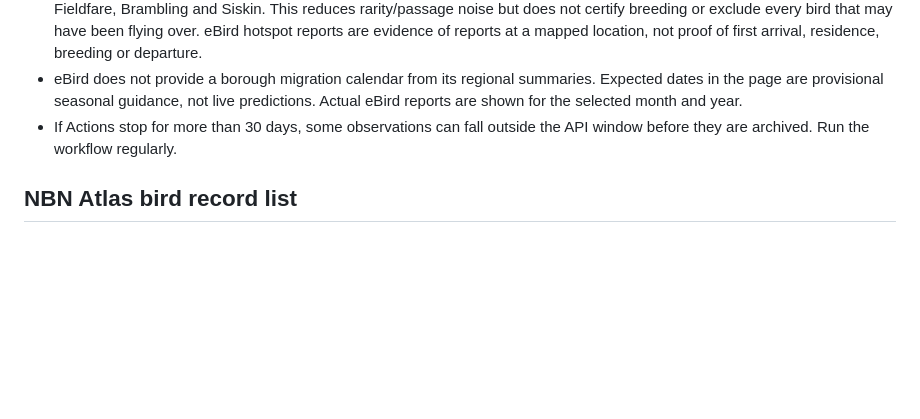
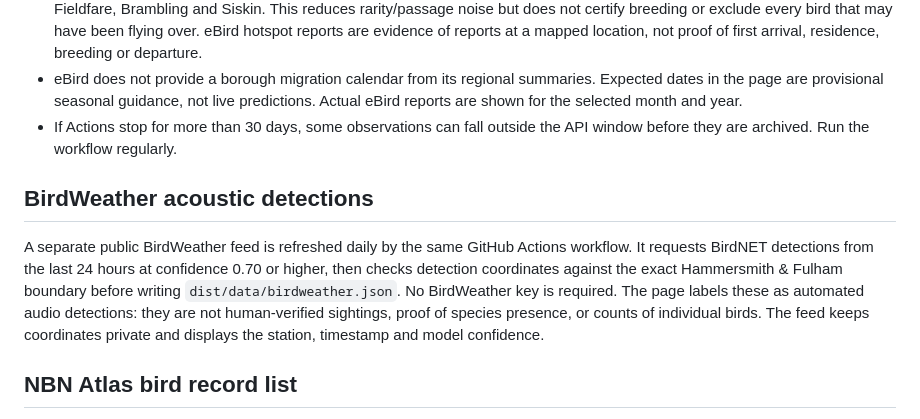
Before and after one commit to MediaCollectiveEvents/hammersmith-fulham-bird-board, a Markdown page: README.md, the part around the change. Rendered like a GitHub page; blank space fills up the shorter version.

Commit message:
Document BirdWeather acoustic feed

```diff
--- a/README.md
+++ b/README.md
@@ -18,6 +18,10 @@ For free GitHub Pages on GitHub Free, the repository needs to be public. Do not
 - Only this small, curated set is included: Sand Martin, Swallow, House Martin, Common Swift, Common Whitethroat, Redwing, Fieldfare, Brambling and Siskin. This reduces rarity/passage noise but does not certify breeding or exclude every bird that may have been flying over. eBird hotspot reports are evidence of reports at a mapped location, not proof of first arrival, residence, breeding or departure.
 - eBird does not provide a borough migration calendar from its regional summaries. Expected dates in the page are provisional seasonal guidance, not live predictions. Actual eBird reports are shown for the selected month and year.
 - If Actions stop for more than 30 days, some observations can fall outside the API window before they are archived. Run the workflow regularly.
+
+## BirdWeather acoustic detections
+
+A separate public BirdWeather feed is refreshed daily by the same GitHub Actions workflow. It requests BirdNET detections from the last 24 hours at confidence 0.70 or higher, then checks detection coordinates against the exact Hammersmith & Fulham boundary before writing `dist/data/birdweather.json`. No BirdWeather key is required. The page labels these as automated audio detections: they are not human-verified sightings, proof of species presence, or counts of individual birds. The feed keeps coordinates private and displays the station, timestamp and model confidence.
 
 ## NBN Atlas bird record list
 
```
